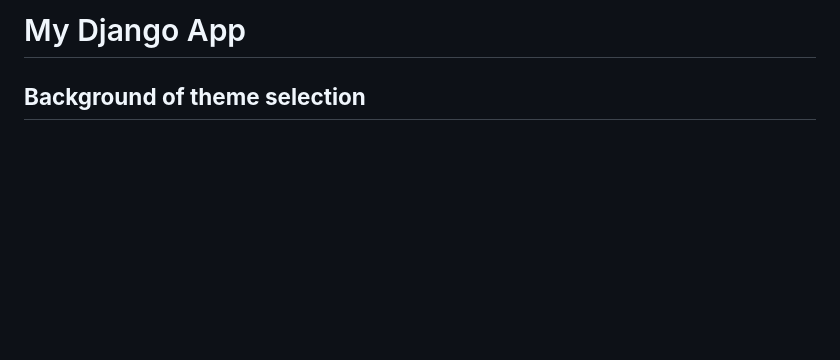
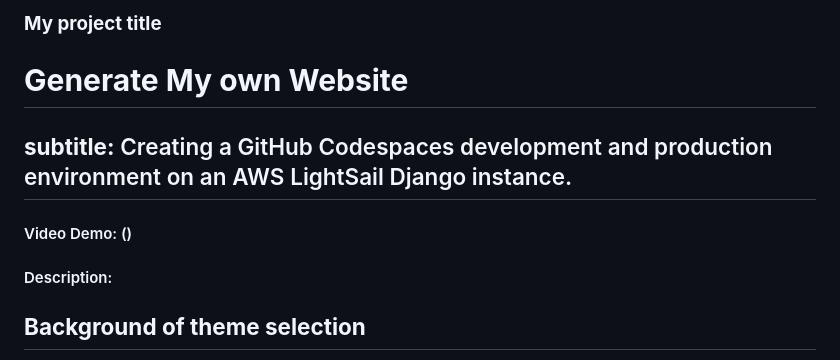
Before and after one commit to Honda-Manabu/my-django-app, a Markdown page: README.md, the part around one of its changes. Drawn GitHub-style; blank space fills up the shorter version.

```diff
--- a/README.md
+++ b/README.md
@@ -1,4 +1,8 @@
-# My Django App
+### **My project title**
+# **Generate My own Website**
+## **subtitle:** Creating a GitHub Codespaces development and production environment on an AWS LightSail Django instance.
+#### Video Demo:  <URL HERE>()
+#### Description:
 ## **Background of theme selection**
 Having just retired from a 40-year career as a corporate employee, I found myself living every day like a Sunday, eager to do something I hadn't been able to do before. Also, trying new things can help with anti-aging. I decided to become a web designer, but nine years later, my MySite is still under construction.
 
```
Also changed, not shown: other parts of README.md (+1 -0 lines).
